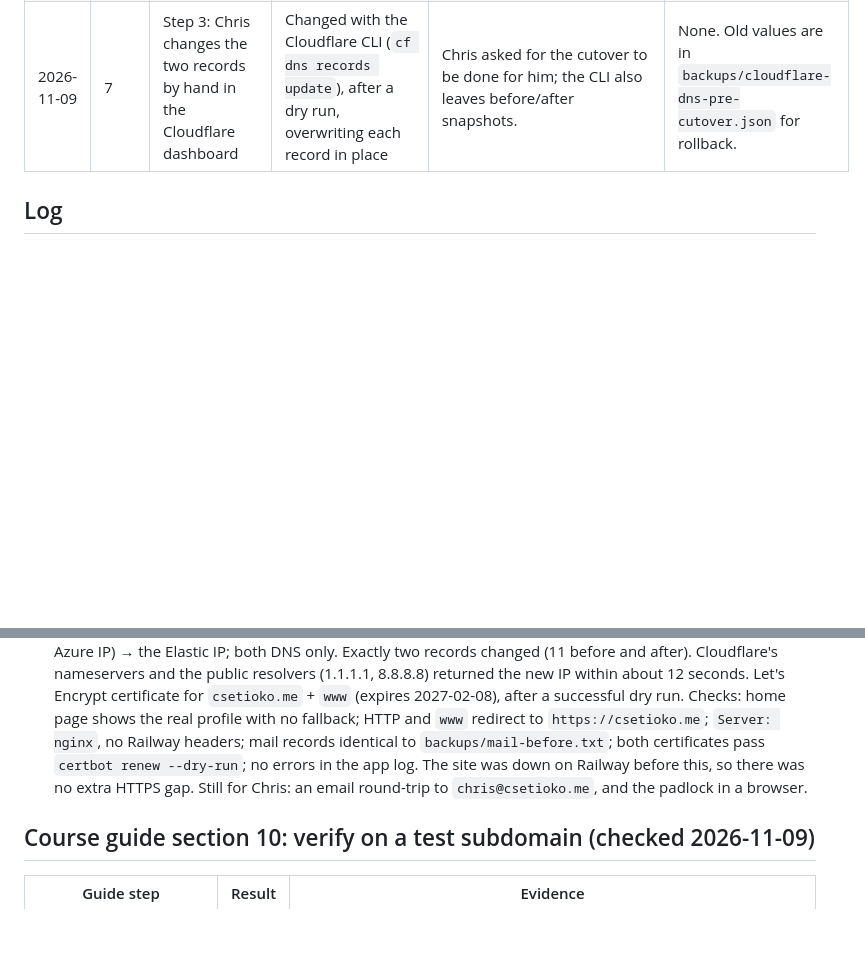
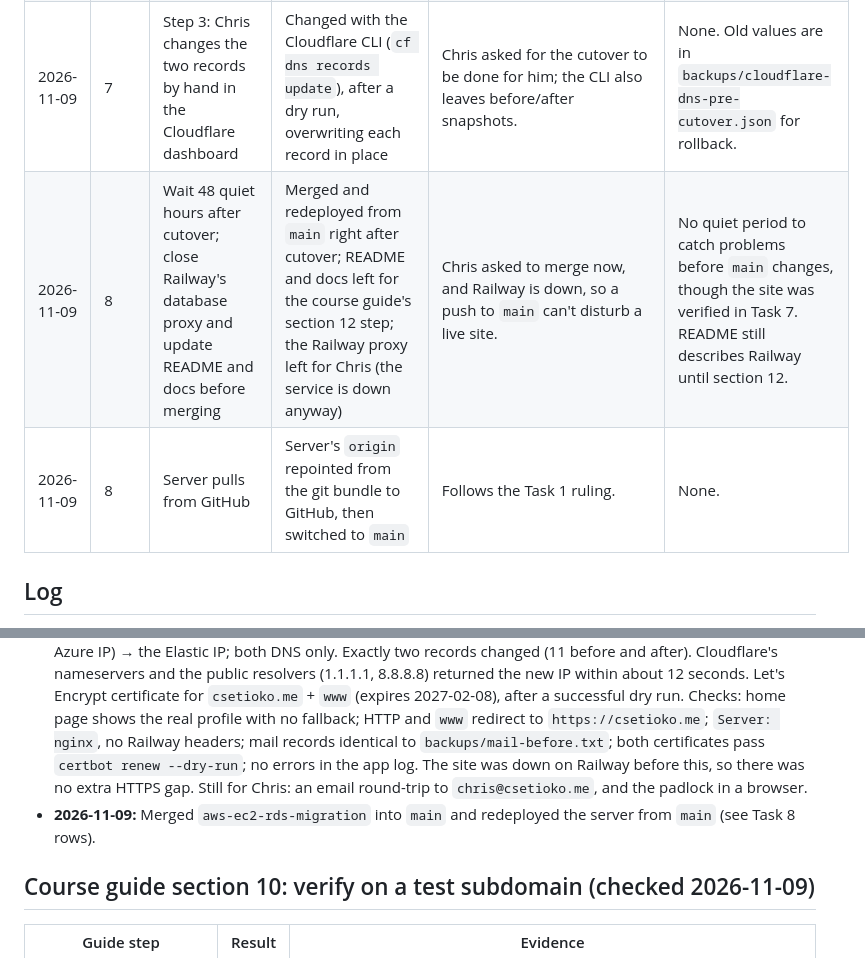
Before and after one commit to owsetioko/career-platform, a Markdown page: migration-notes.md, 2 parts joined by grey strips. GitHub-like rendering; blank space fills up the shorter version.

Commit message:
docs: update plan status and log the early merge
Co-Authored-By: Claude Opus 5.5 <noreply@anthropic.com>

```diff
--- a/migration-notes.md
+++ b/migration-notes.md
@@ -17,6 +17,8 @@ This repo is public, so no IP addresses, account IDs, passwords or resource IDs
 | 2026-11-09 | 7 | Change only the `csetioko.me` and `www` records, by hand in the Cloudflare dashboard | Added a third record first: `aws.csetioko.me` A → the server's Elastic IP, DNS only, using the Cloudflare CLI (`cf dns records create`) | Chris asked for a separate name that reaches the AWS server. | One more public name that points at the server. It answers over HTTP only until a certificate covers it. |
 | 2026-11-09 | 7 | One certificate, for `csetioko.me` and `www`, after the DNS change | A separate certificate for `aws.csetioko.me`, issued now, with its own Nginx server block (`deploy/nginx-career-platform.conf`) | Chris asked for HTTPS on the `aws` name. A separate block keeps the Task 7 certificate from replacing this one. | Two certificates to renew instead of one; Certbot's timer renews both. Certbot's edits to the live Nginx file aren't in the repo copy, so re-copying `deploy/nginx-career-platform.conf` to the server would drop HTTPS until `certbot --nginx` is rerun. |
 | 2026-11-09 | 7 | Step 3: Chris changes the two records by hand in the Cloudflare dashboard | Changed with the Cloudflare CLI (`cf dns records update`), after a dry run, overwriting each record in place | Chris asked for the cutover to be done for him; the CLI also leaves before/after snapshots. | None. Old values are in `backups/cloudflare-dns-pre-cutover.json` for rollback. |
+| 2026-11-09 | 8 | Wait 48 quiet hours after cutover; close Railway's database proxy and update README and docs before merging | Merged and redeployed from `main` right after cutover; README and docs left for the course guide's section 12 step; the Railway proxy left for Chris (the service is down anyway) | Chris asked to merge now, and Railway is down, so a push to `main` can't disturb a live site. | No quiet period to catch problems before `main` changes, though the site was verified in Task 7. README still describes Railway until section 12. |
+| 2026-11-09 | 8 | Server pulls from GitHub | Server's `origin` repointed from the git bundle to GitHub, then switched to `main` | Follows the Task 1 ruling. | None. |
 
 ## Log
 
@@ -30,6 +32,7 @@ This repo is public, so no IP addresses, account IDs, passwords or resource IDs
 - **2026-11-09:** Let's Encrypt certificate for `aws.csetioko.me` (expires 2027-02-08), HTTP → HTTPS redirect (301). From outside: HTTPS 200 with a verified certificate over TLS 1.3, profile shown, no fallback. `csetioko.me` and `www` behave as before.
 - **2026-11-09:** Tested `https://aws.csetioko.me` from outside and on the server: all pages, static files and redirects as expected (admin 503 because it's off; unknown paths 404); 20/20 home page loads were 200, averaging 0.33 s from California; all 26 visible database items appear on the page; no fallback; snapshot file written; logs record visitors' real IP addresses, matching the privacy page; no tracebacks; memory 467 of 909 MB used.
 - **2026-11-09, 05:20 UTC: cutover.** `csetioko.me` CNAME (Railway) → A record to the Elastic IP; `www` A (old Azure IP) → the Elastic IP; both DNS only. Exactly two records changed (11 before and after). Cloudflare's nameservers and the public resolvers (1.1.1.1, 8.8.8.8) returned the new IP within about 12 seconds. Let's Encrypt certificate for `csetioko.me` + `www` (expires 2027-02-08), after a successful dry run. Checks: home page shows the real profile with no fallback; HTTP and `www` redirect to `https://csetioko.me`; `Server: nginx`, no Railway headers; mail records identical to `backups/mail-before.txt`; both certificates pass `certbot renew --dry-run`; no errors in the app log. The site was down on Railway before this, so there was no extra HTTPS gap. Still for Chris: an email round-trip to `chris@csetioko.me`, and the padlock in a browser.
+- **2026-11-09:** Merged `aws-ec2-rds-migration` into `main` and redeployed the server from `main` (see Task 8 rows).
 
 ## Course guide section 10: verify on a test subdomain (checked 2026-11-09)
 
```
Also changed, not shown: 1 other file.
